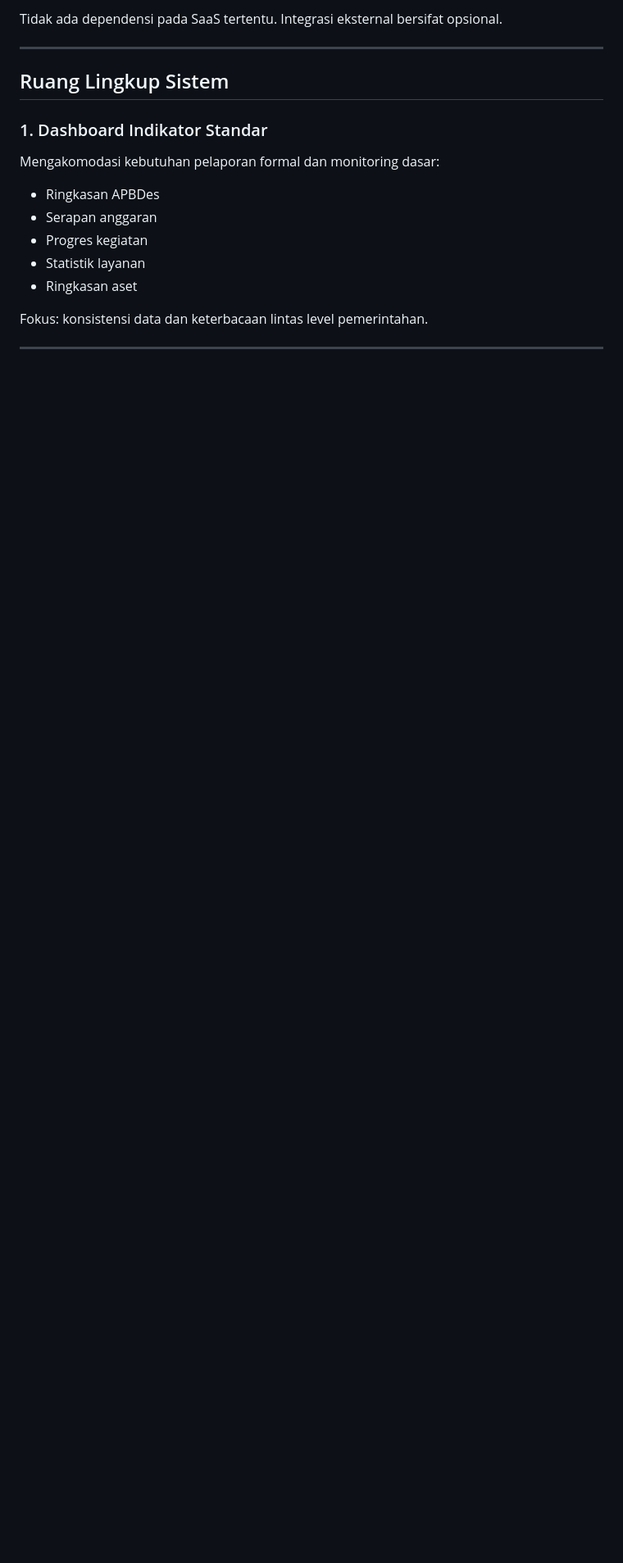
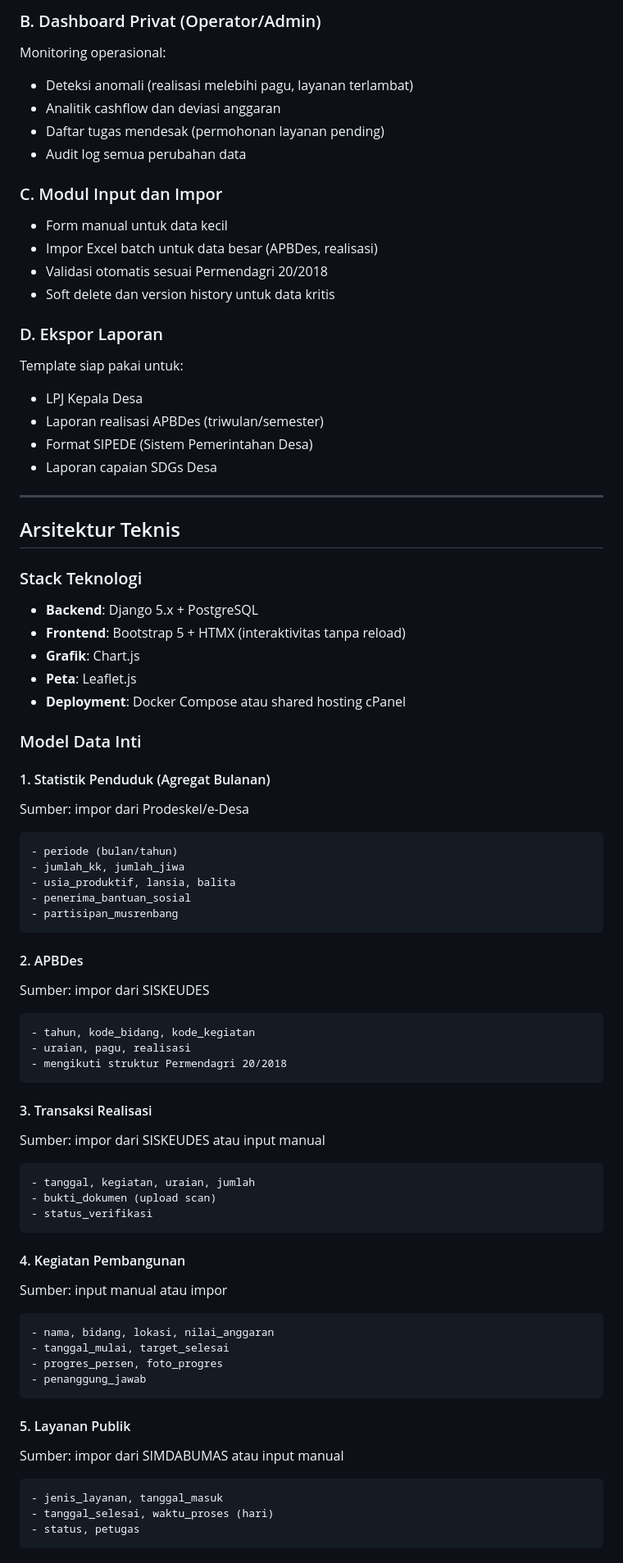
Before and after one commit to ekajogja/dasbor-desa, a Markdown page: README.md, the part around one of its changes. Shown at 82% size. GitHub-like rendering; blank space fills up the shorter version.

Commit message:
Revise README for improved project documentation
Updated the README to enhance clarity and detail about the project's purpose, value proposition, features, and technical architecture.

````diff
--- a/README.md
+++ b/README.md
@@ -28,18 +60,77 @@ Menyediakan fondasi teknis yang bersih, modular, dan mudah direplikasi untuk mem
 
-Tidak ada dependensi pada SaaS tertentu. Integrasi eksternal bersifat opsional.
+### B. Dashboard Privat (Operator/Admin)
+Monitoring operasional:
+- Deteksi anomali (realisasi melebihi pagu, layanan terlambat)
+- Analitik cashflow dan deviasi anggaran
+- Daftar tugas mendesak (permohonan layanan pending)
+- Audit log semua perubahan data
+
+### C. Modul Input dan Impor
+- Form manual untuk data kecil
+- Impor Excel batch untuk data besar (APBDes, realisasi)
+- Validasi otomatis sesuai Permendagri 20/2018
+- Soft delete dan version history untuk data kritis
+
+### D. Ekspor Laporan
+Template siap pakai untuk:
+- LPJ Kepala Desa
+- Laporan realisasi APBDes (triwulan/semester)
+- Format SIPEDE (Sistem Pemerintahan Desa)
+- Laporan capaian SDGs Desa
 
 ---
 
-## Ruang Lingkup Sistem
+## Arsitektur Teknis
 
-### 1. Dashboard Indikator Standar
+### Stack Teknologi
+- **Backend**: Django 5.x + PostgreSQL
+- **Frontend**: Bootstrap 5 + HTMX (interaktivitas tanpa reload)
+- **Grafik**: Chart.js
+- **Peta**: Leaflet.js
+- **Deployment**: Docker Compose atau shared hosting cPanel
 
-Mengakomodasi kebutuhan pelaporan formal dan monitoring dasar:
+### Model Data Inti
 
-* Ringkasan APBDes
-* Serapan anggaran
-* Progres kegiatan
-* Statistik layanan
-* Ringkasan aset
+#### 1. Statistik Penduduk (Agregat Bulanan)
+Sumber: impor dari Prodeskel/e-Desa
+```
+- periode (bulan/tahun)
+- jumlah_kk, jumlah_jiwa
+- usia_produktif, lansia, balita
+- penerima_bantuan_sosial
+- partisipan_musrenbang
+```
 
-Fokus: konsistensi data dan keterbacaan lintas level pemerintahan.
+#### 2. APBDes
+Sumber: impor dari SISKEUDES
+```
+- tahun, kode_bidang, kode_kegiatan
+- uraian, pagu, realisasi
+- mengikuti struktur Permendagri 20/2018
+```
+
+#### 3. Transaksi Realisasi
+Sumber: impor dari SISKEUDES atau input manual
+```
+- tanggal, kegiatan, uraian, jumlah
+- bukti_dokumen (upload scan)
+- status_verifikasi
+```
+
+#### 4. Kegiatan Pembangunan
+Sumber: input manual atau impor
+```
+- nama, bidang, lokasi, nilai_anggaran
+- tanggal_mulai, target_selesai
+- progres_persen, foto_progres
+- penanggung_jawab
+```
+
+#### 5. Layanan Publik
+Sumber: impor dari SIMDABUMAS atau input manual
+```
+- jenis_layanan, tanggal_masuk
+- tanggal_selesai, waktu_proses (hari)
+- status, petugas
+```
+
````
Also changed, not shown: other parts of README.md (+231 -250 lines).
